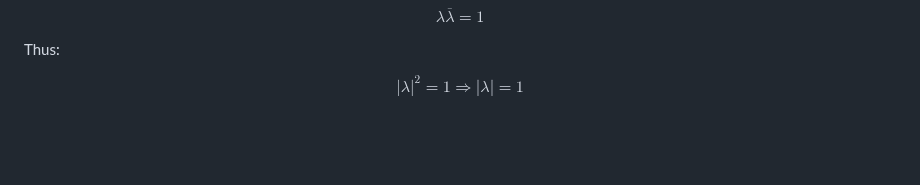
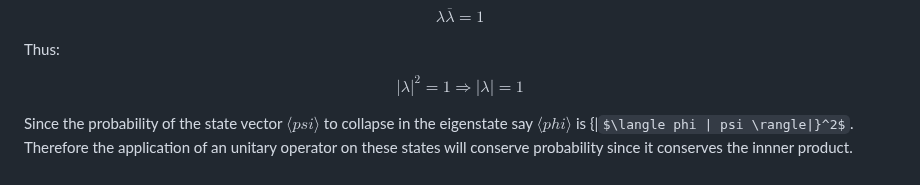
Before and after one commit to UV-1999/uv-1999.github.io, a Markdown page: notes/physics/quantum.md, the part around the change. GitHub-like rendering; some formulas as TeX source; blank space fills up the shorter version.

```diff
--- a/notes/physics/quantum.md
+++ b/notes/physics/quantum.md
@@ -136,3 +136,6 @@ $$\lambda \overline{\lambda} = 1$$
 Thus:
 
 $$ |\lambda|^2 = 1 \Rightarrow |\lambda| = 1 $$
+
+Since the probability of the state vector $\langle psi \rangle$ to collapse in the eigenstate say $\langle phi \rangle$ is {|$\langle phi | psi \rangle|}^2$.
+Therefore the application of an unitary operator on these states will conserve probability since it conserves the innner product.
```
